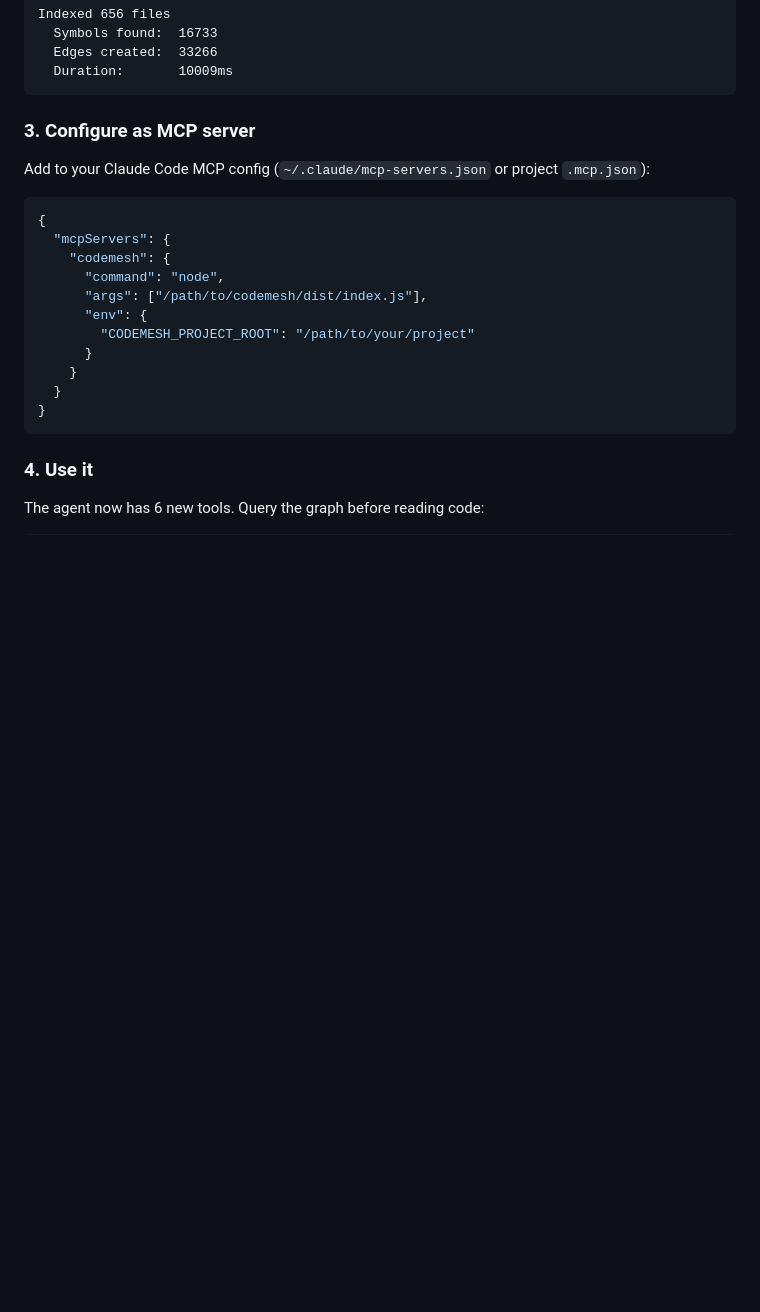
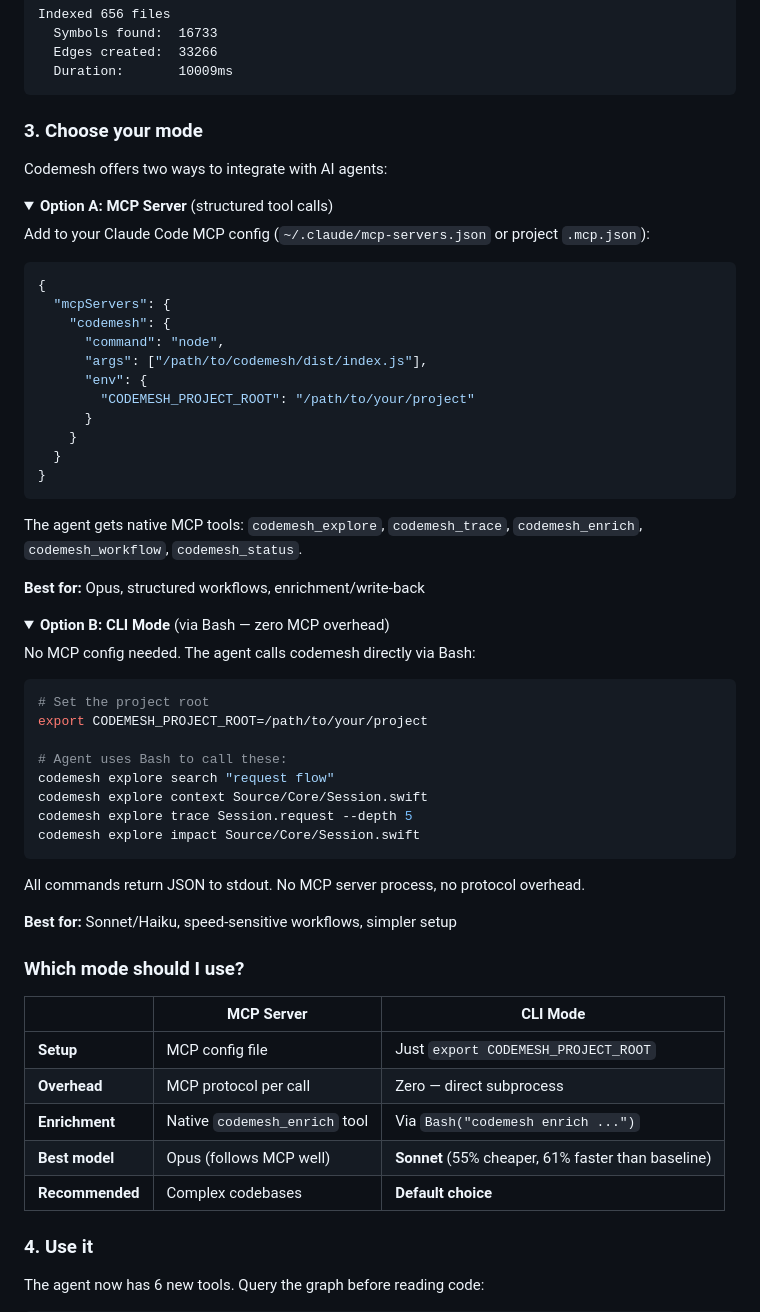
Before and after one commit to pyalwin/codemesh, a Markdown page: README.md, the part around the change. Rendered like a GitHub page; folded sections open; blank space fills up the shorter version.

Commit message:
feat: document MCP and CLI as configurable modes — update README, skill, with comparison table and setup for both

````diff
--- a/README.md
+++ b/README.md
@@ -145,7 +145,12 @@ Indexed 656 files
   Duration:       10009ms
 ```
 
-### 3. Configure as MCP server
+### 3. Choose your mode
+
+Codemesh offers two ways to integrate with AI agents:
+
+<details open>
+<summary><strong>Option A: MCP Server</strong> (structured tool calls)</summary>
 
 Add to your Claude Code MCP config (`~/.claude/mcp-servers.json` or project `.mcp.json`):
 
@@ -162,6 +167,44 @@ Add to your Claude Code MCP config (`~/.claude/mcp-servers.json` or project `.mc
   }
 }
 ```
+
+The agent gets native MCP tools: `codemesh_explore`, `codemesh_trace`, `codemesh_enrich`, `codemesh_workflow`, `codemesh_status`.
+
+**Best for:** Opus, structured workflows, enrichment/write-back
+
+</details>
+
+<details>
+<summary><strong>Option B: CLI Mode</strong> (via Bash — zero MCP overhead)</summary>
+
+No MCP config needed. The agent calls codemesh directly via Bash:
+
+```bash
+# Set the project root
+export CODEMESH_PROJECT_ROOT=/path/to/your/project
+
+# Agent uses Bash to call these:
+codemesh explore search "request flow"
+codemesh explore context Source/Core/Session.swift
+codemesh explore trace Session.request --depth 5
+codemesh explore impact Source/Core/Session.swift
+```
+
+All commands return JSON to stdout. No MCP server process, no protocol overhead.
+
+**Best for:** Sonnet/Haiku, speed-sensitive workflows, simpler setup
+
+</details>
+
+### Which mode should I use?
+
+| | MCP Server | CLI Mode |
+|---|---|---|
+| **Setup** | MCP config file | Just `export CODEMESH_PROJECT_ROOT` |
+| **Overhead** | MCP protocol per call | Zero — direct subprocess |
+| **Enrichment** | Native `codemesh_enrich` tool | Via `Bash("codemesh enrich ...")` |
+| **Best model** | Opus (follows MCP well) | **Sonnet** (55% cheaper, 61% faster than baseline) |
+| **Recommended** | Complex codebases | **Default choice** |
 
 ### 4. Use it
 
````
Also changed, not shown: skills/codemesh.md (+30 -7 lines).
